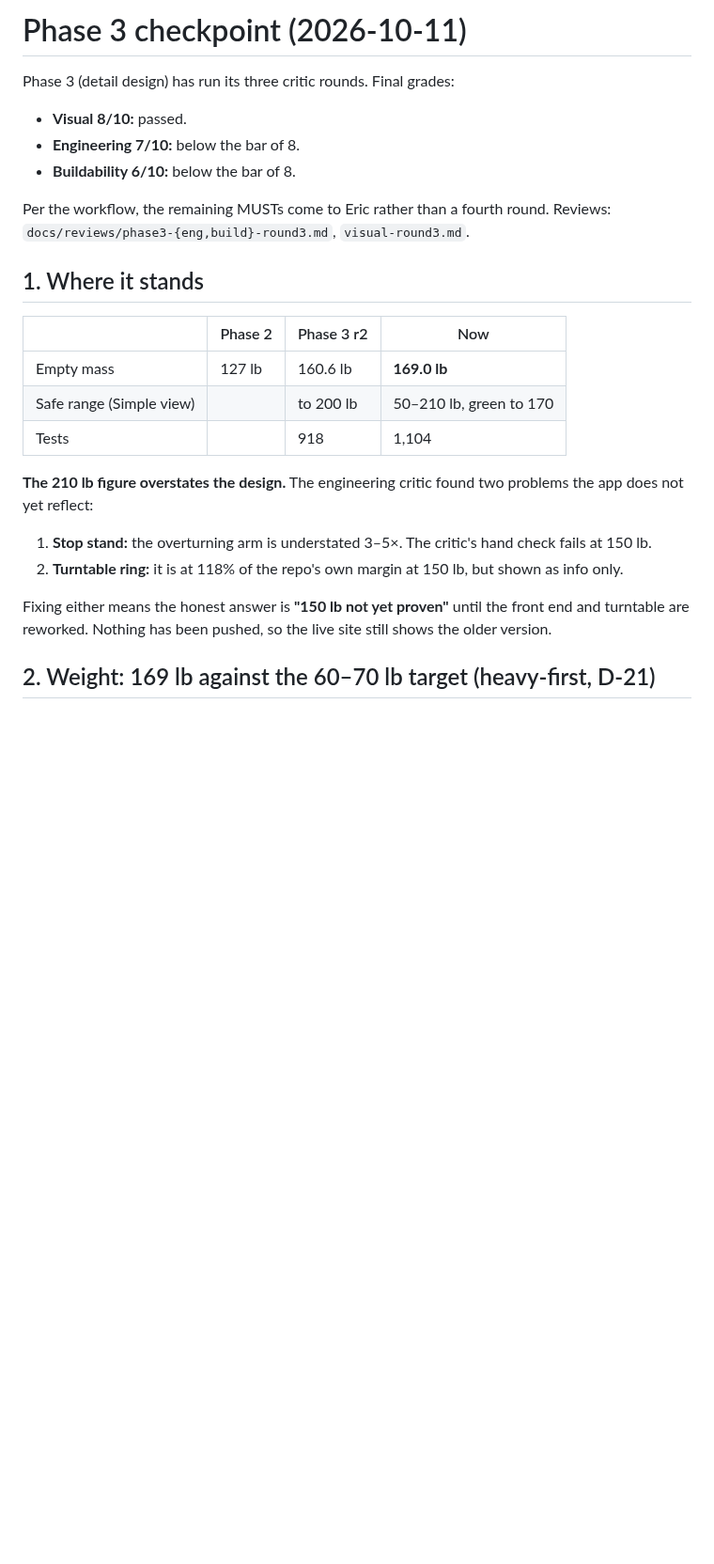
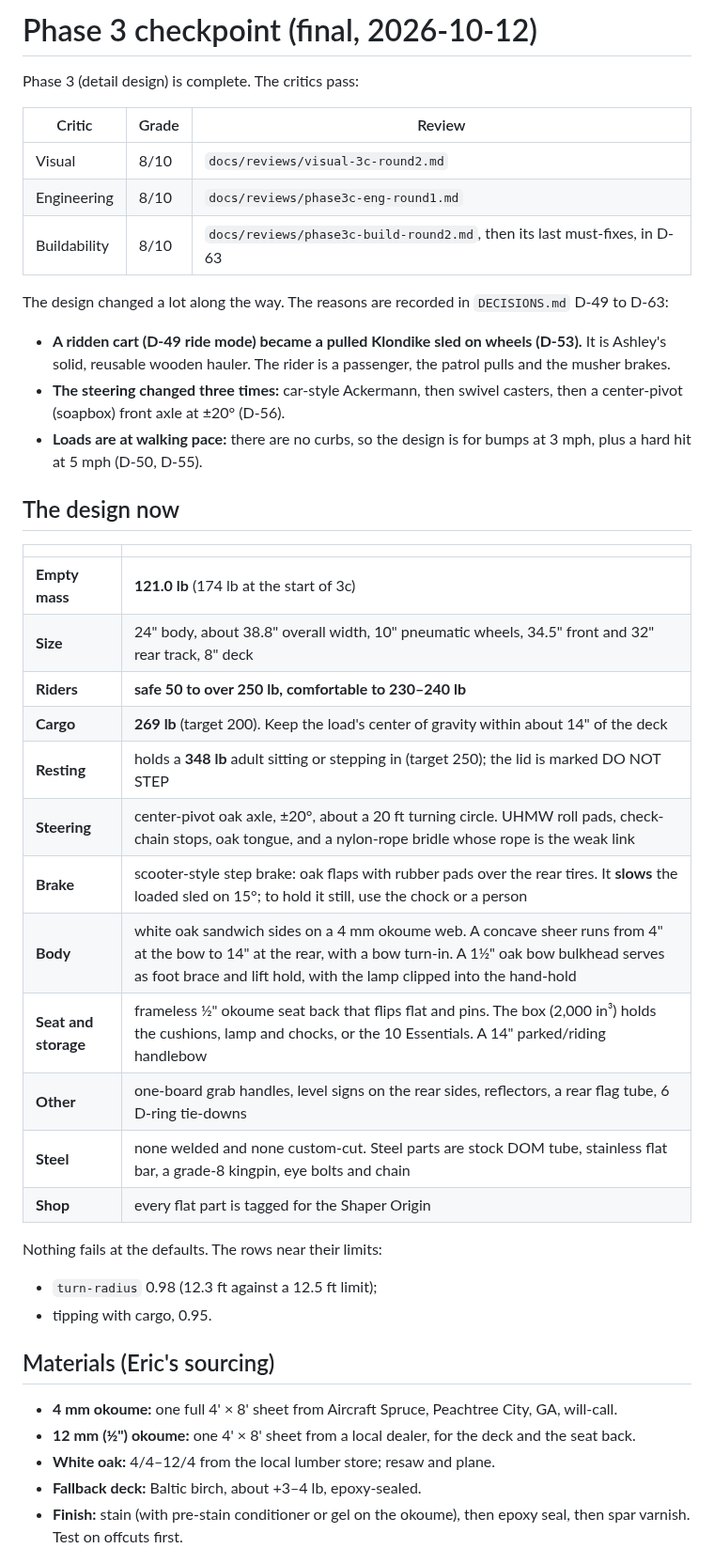
Before and after one commit to eschrock/klondike-car, a Markdown page: docs/phase3-checkpoint.md, the part around one of its changes. Shown at 94% size. Drawn GitHub-style; blank space fills up the shorter version.

```diff
--- a/docs/phase3-checkpoint.md
+++ b/docs/phase3-checkpoint.md
@@ -1,25 +1,43 @@
-# Phase 3 checkpoint (2026-10-11)
+# Phase 3 checkpoint (final, 2026-10-12)
 
-Phase 3 (detail design) has run its three critic rounds. Final grades:
-- **Visual 8/10:** passed.
-- **Engineering 7/10:** below the bar of 8.
-- **Buildability 6/10:** below the bar of 8.
+Phase 3 (detail design) is complete. The critics pass:
 
-Per the workflow, the remaining MUSTs come to Eric rather than a fourth round. Reviews: `docs/reviews/phase3-{eng,build}-round3.md`, `visual-round3.md`.
+| Critic | Grade | Review |
+|---|---|---|
+| Visual | 8/10 | `docs/reviews/visual-3c-round2.md` |
+| Engineering | 8/10 | `docs/reviews/phase3c-eng-round1.md` |
+| Buildability | 8/10 | `docs/reviews/phase3c-build-round2.md`, then its last must-fixes, in D-63 |
 
-## 1. Where it stands
+The design changed a lot along the way. The reasons are recorded in `DECISIONS.md` D-49 to D-63:
+- **A ridden cart (D-49 ride mode) became a pulled Klondike sled on wheels (D-53).** It is Ashley's solid, reusable wooden hauler. The rider is a passenger, the patrol pulls and the musher brakes.
+- **The steering changed three times:** car-style Ackermann, then swivel casters, then a center-pivot (soapbox) front axle at ±20° (D-56).
+- **Loads are at walking pace:** there are no curbs, so the design is for bumps at 3 mph, plus a hard hit at 5 mph (D-50, D-55).
 
-| | Phase 2 | Phase 3 r2 | Now |
-|---|---|---|---|
-| Empty mass | 127 lb | 160.6 lb | **169.0 lb** |
-| Safe range (Simple view) | | to 200 lb | 50–210 lb, green to 170 |
-| Tests | | 918 | 1,104 |
+## The design now
 
-**The 210 lb figure overstates the design.** The engineering critic found two problems the app does not yet reflect:
-1. **Stop stand:** the overturning arm is understated 3–5×. The critic's hand check fails at 150 lb.
-2. **Turntable ring:** it is at 118% of the repo's own margin at 150 lb, but shown as info only.
+| | |
+|---|---|
+| **Empty mass** | **121.0 lb** (174 lb at the start of 3c) |
+| **Size** | 24" body, about 38.8" overall width, 10" pneumatic wheels, 34.5" front and 32" rear track, 8" deck |
+| **Riders** | **safe 50 to over 250 lb, comfortable to 230–240 lb** |
+| **Cargo** | **269 lb** (target 200). Keep the load's center of gravity within about 14" of the deck |
+| **Resting** | holds a **348 lb** adult sitting or stepping in (target 250); the lid is marked DO NOT STEP |
+| **Steering** | center-pivot oak axle, ±20°, about a 20 ft turning circle. UHMW roll pads, check-chain stops, oak tongue, and a nylon-rope bridle whose rope is the weak link |
+| **Brake** | scooter-style step brake: oak flaps with rubber pads over the rear tires. It **slows** the loaded sled on 15°; to hold it still, use the chock or a person |
+| **Body** | white oak sandwich sides on a 4 mm okoume web. A concave sheer runs from 4" at the bow to 14" at the rear, with a bow turn-in. A 1½" oak bow bulkhead serves as foot brace and lift hold, with the lamp clipped into the hand-hold |
+| **Seat and storage** | frameless ½" okoume seat back that flips flat and pins. The box (2,000 in³) holds the cushions, lamp and chocks, or the 10 Essentials. A 14" parked/riding handlebow |
+| **Other** | one-board grab handles, level signs on the rear sides, reflectors, a rear flag tube, 6 D-ring tie-downs |
+| **Steel** | none welded and none custom-cut. Steel parts are stock DOM tube, stainless flat bar, a grade-8 kingpin, eye bolts and chain |
+| **Shop** | every flat part is tagged for the Shaper Origin |
 
-Fixing either means the honest answer is **"150 lb not yet proven"** until the front end and turntable are reworked. Nothing has been pushed, so the live site still shows the older version.
+Nothing fails at the defaults. The rows near their limits:
+- `turn-radius` 0.98 (12.3 ft against a 12.5 ft limit);
+- tipping with cargo, 0.95.
 
-## 2. Weight: 169 lb against the 60–70 lb target (heavy-first, D-21)
+## Materials (Eric's sourcing)
+- **4 mm okoume:** one full 4' × 8' sheet from Aircraft Spruce, Peachtree City, GA, will-call.
+- **12 mm (½") okoume:** one 4' × 8' sheet from a local dealer, for the deck and the seat back.
+- **White oak:** 4/4–12/4 from the local lumber store; resaw and plane.
+- **Fallback deck:** Baltic birch, about +3–4 lb, epoxy-sealed.
+- **Finish:** stain (with pre-stain conditioner or gel on the okoume), then epoxy seal, then spar varnish. Test on offcuts first.
 
```
Also changed, not shown: other parts of docs/phase3-checkpoint.md (+24 -84 lines), docs/STATUS.md (+2 -1 lines).
